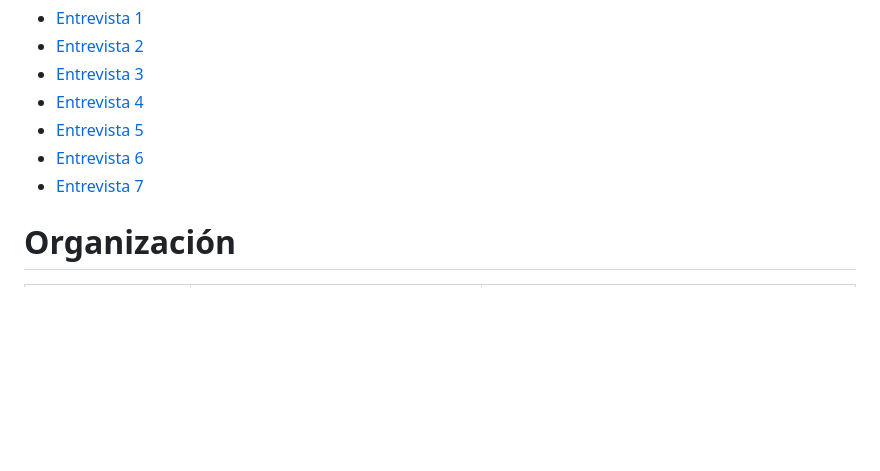
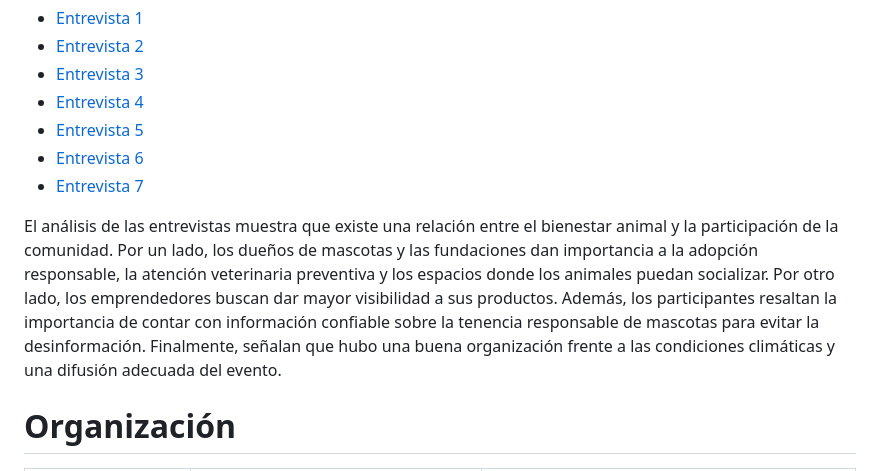
Before and after one commit to DanielaBv127/Proyecto-Festivanimal, a Markdown page: README.md, the part around one of its changes. GitHub-like rendering; blank space fills up the shorter version.

Commit message:
docs: actualizar README con el análisis de entrevistas y añadir pdf de la documentación

```diff
--- a/README.md
+++ b/README.md
@@ -87,6 +87,8 @@ Antes de iniciar, informe a la persona sobre el propósito académico de la entr
 - [Entrevista 5](https://drive.google.com/file/d/1SJqKLOi4Ih5MKggBrpGJfSwHb3pxeGL9/view?usp=sharing)
 - [Entrevista 6](https://drive.google.com/file/d/1iOgLNwdx33dfUDEy7PqUHLSlJLVm1HLo/view?usp=sharing)
 - [Entrevista 7](https://drive.google.com/file/d/1G05feJlvfPLz888NGDAswOMOUu6tNXoA/view?usp=sharing)
+
+El análisis de las entrevistas muestra que existe una relación entre el bienestar animal y la participación de la comunidad. Por un lado, los dueños de mascotas y las fundaciones dan importancia a la adopción responsable, la atención veterinaria preventiva y los espacios donde los animales puedan socializar. Por otro lado, los emprendedores buscan dar mayor visibilidad a sus productos. Además, los participantes resaltan la importancia de contar con información confiable sobre la tenencia responsable de mascotas para evitar la desinformación. Finalmente, señalan que hubo una buena organización frente a las condiciones climáticas y una difusión adecuada del evento.
 
 # Organización
 <table>
```
Also changed, not shown: other parts of README.md (+3 -0 lines).
